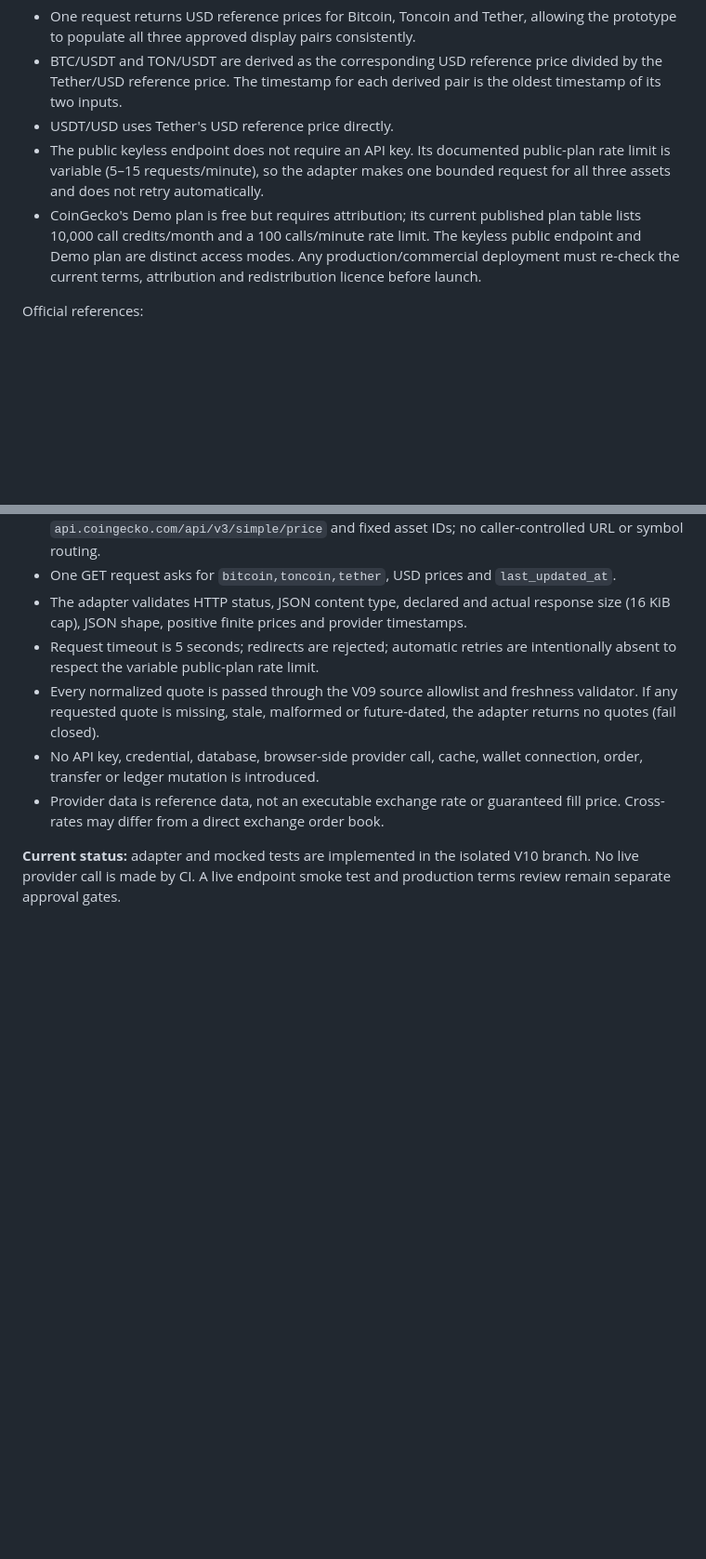
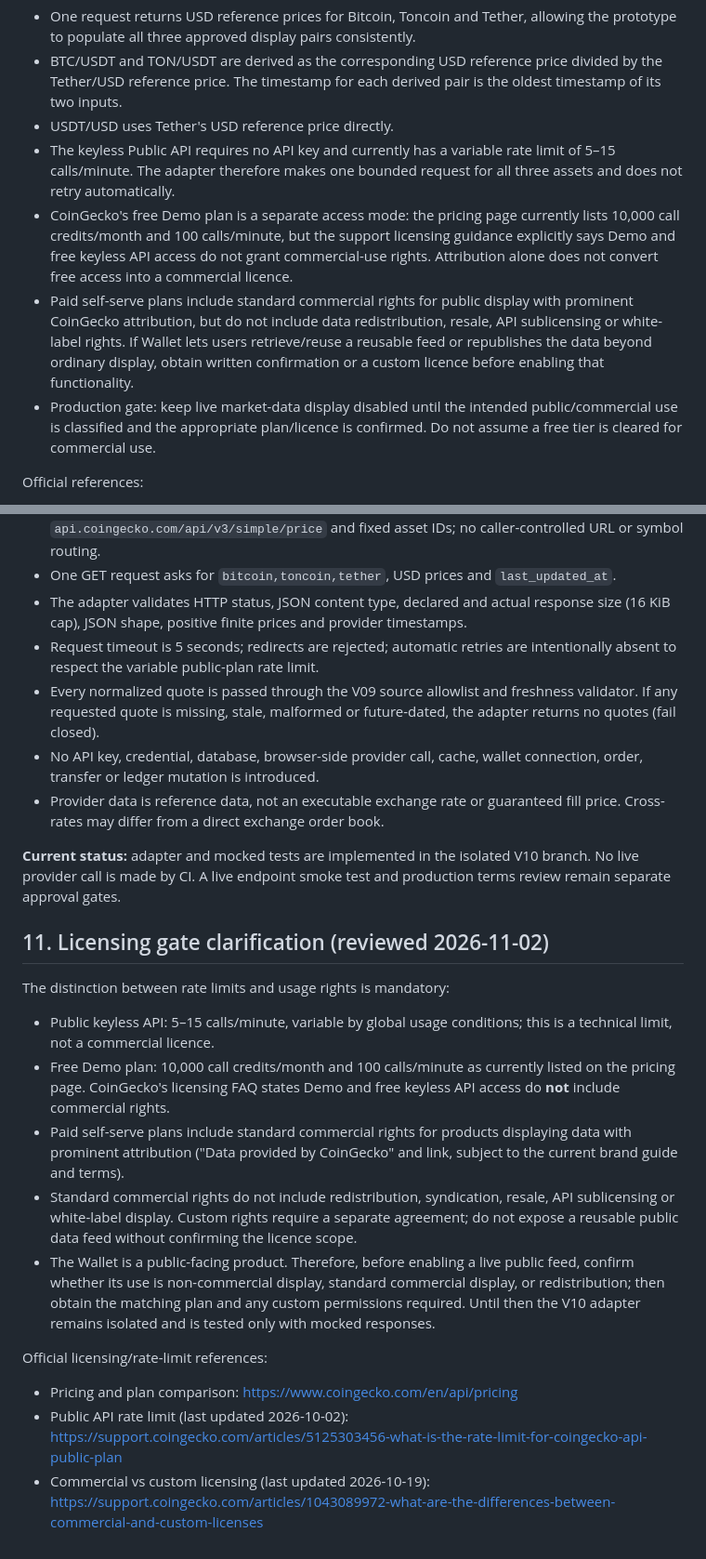
Before and after one commit to DaniilZhakin/zhakin-site, a Markdown page: wallet/prototype/MARKET-DATA-CONTRACT.md, 2 parts joined by grey strips. Shown at 93% size. Rendered like a GitHub page; blank space fills up the shorter version.

Commit message:
docs(wallet): clarify CoinGecko commercial licensing gate

```diff
--- a/wallet/prototype/MARKET-DATA-CONTRACT.md
+++ b/wallet/prototype/MARKET-DATA-CONTRACT.md
@@ -132,8 +132,10 @@ Rationale:
 - One request returns USD reference prices for Bitcoin, Toncoin and Tether, allowing the prototype to populate all three approved display pairs consistently.
 - BTC/USDT and TON/USDT are derived as the corresponding USD reference price divided by the Tether/USD reference price. The timestamp for each derived pair is the oldest timestamp of its two inputs.
 - USDT/USD uses Tether's USD reference price directly.
-- The public keyless endpoint does not require an API key. Its documented public-plan rate limit is variable (5–15 requests/minute), so the adapter makes one bounded request for all three assets and does not retry automatically.
-- CoinGecko's Demo plan is free but requires attribution; its current published plan table lists 10,000 call credits/month and a 100 calls/minute rate limit. The keyless public endpoint and Demo plan are distinct access modes. Any production/commercial deployment must re-check the current terms, attribution and redistribution licence before launch.
+- The keyless Public API requires no API key and currently has a variable rate limit of 5–15 calls/minute. The adapter therefore makes one bounded request for all three assets and does not retry automatically.
+- CoinGecko's free Demo plan is a separate access mode: the pricing page currently lists 10,000 call credits/month and 100 calls/minute, but the support licensing guidance explicitly says Demo and free keyless API access do not grant commercial-use rights. Attribution alone does not convert free access into a commercial licence.
+- Paid self-serve plans include standard commercial rights for public display with prominent CoinGecko attribution, but do not include data redistribution, resale, API sublicensing or white-label rights. If Wallet lets users retrieve/reuse a reusable feed or republishes the data beyond ordinary display, obtain written confirmation or a custom licence before enabling that functionality.
+- Production gate: keep live market-data display disabled until the intended public/commercial use is classified and the appropriate plan/licence is confirmed. Do not assume a free tier is cleared for commercial use.
 
 Official references:
 - API pricing and keyless public API: https://www.coingecko.com/en/api/pricing
@@ -150,3 +152,18 @@ V10 implementation:
 - Provider data is reference data, not an executable exchange rate or guaranteed fill price. Cross-rates may differ from a direct exchange order book.
 
 **Current status:** adapter and mocked tests are implemented in the isolated V10 branch. No live provider call is made by CI. A live endpoint smoke test and production terms review remain separate approval gates.
+
+
+## 11. Licensing gate clarification (reviewed 2026-11-02)
+
+The distinction between rate limits and usage rights is mandatory:
+- Public keyless API: 5–15 calls/minute, variable by global usage conditions; this is a technical limit, not a commercial licence.
+- Free Demo plan: 10,000 call credits/month and 100 calls/minute as currently listed on the pricing page. CoinGecko's licensing FAQ states Demo and free keyless API access do **not** include commercial rights.
+- Paid self-serve plans include standard commercial rights for products displaying data with prominent attribution ("Data provided by CoinGecko" and link, subject to the current brand guide and terms).
+- Standard commercial rights do not include redistribution, syndication, resale, API sublicensing or white-label display. Custom rights require a separate agreement; do not expose a reusable public data feed without confirming the licence scope.
+- The Wallet is a public-facing product. Therefore, before enabling a live public feed, confirm whether its use is non-commercial display, standard commercial display, or redistribution; then obtain the matching plan and any custom permissions required. Until then the V10 adapter remains isolated and is tested only with mocked responses.
+
+Official licensing/rate-limit references:
+- Pricing and plan comparison: https://www.coingecko.com/en/api/pricing
+- Public API rate limit (last updated 2026-10-02): https://support.coingecko.com/articles/5125303456-what-is-the-rate-limit-for-coingecko-api-public-plan
+- Commercial vs custom licensing (last updated 2026-10-19): https://support.coingecko.com/articles/1043089972-what-are-the-differences-between-commercial-and-custom-licenses
```
